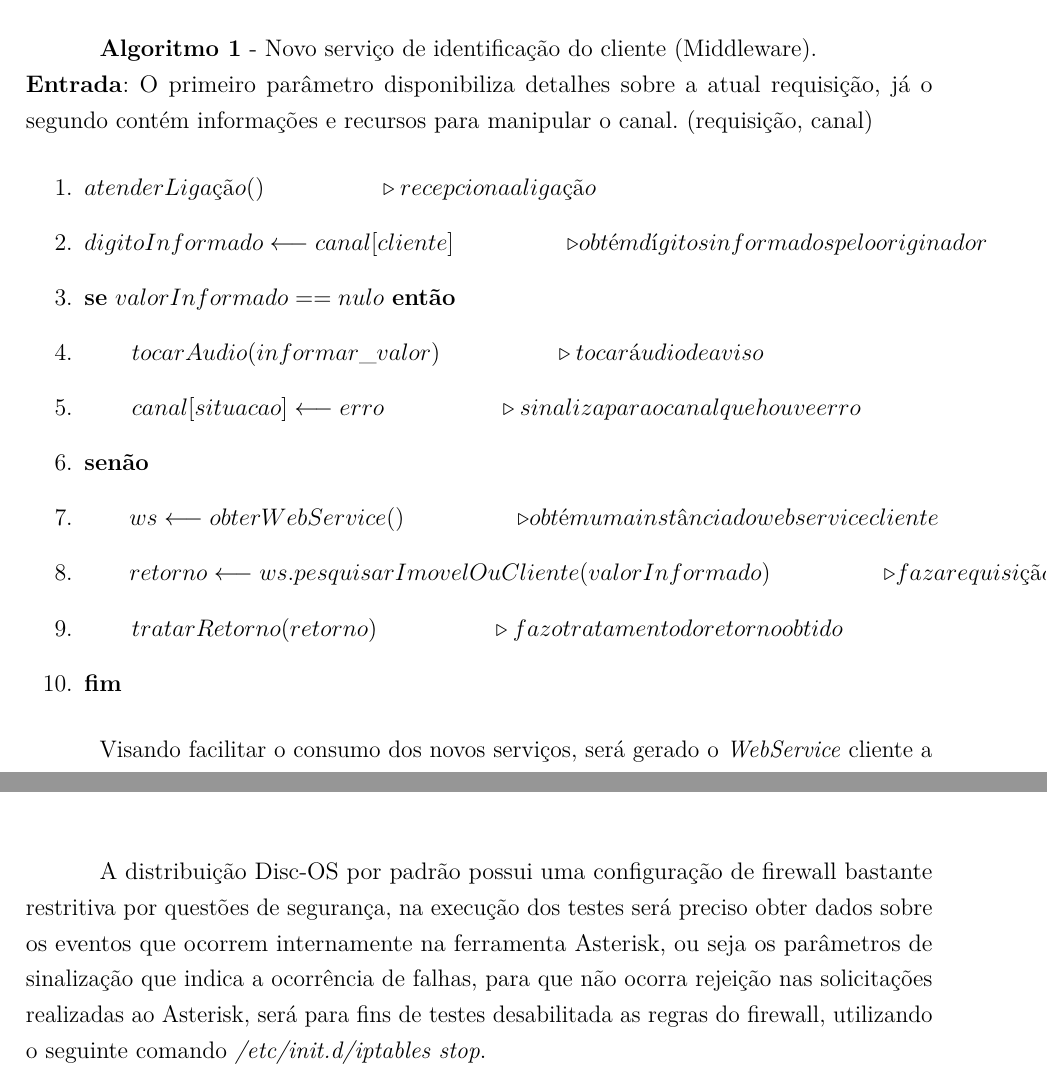
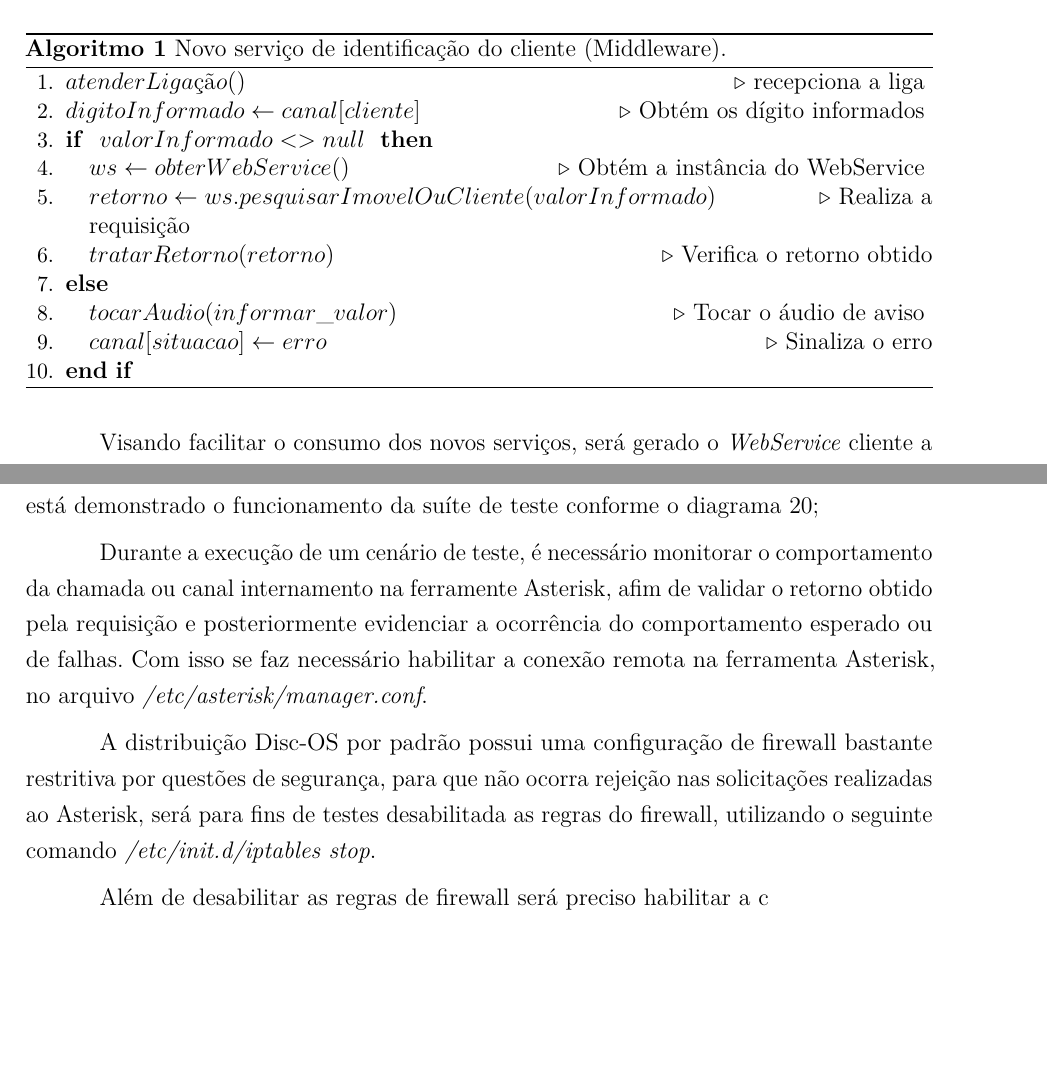
Before and after one commit to mbahiense/tcc_integration, a LaTeX thesis (tcc.tex, which reads editaveis/integracao/middleware.tex, editaveis/integracao/suite.tex, editaveis/resultado/descricao.tex): two parts of pages 38 and 47 of 61 before the commit and two parts of pages 39 and 45 of 61 after it, joined at a grey line, cut so that both start at the same text, the shorter picture padded with empty space. Compiled offline with pdfLaTeX.

Commit message:
Modificando os algoritmos para o formato Latex

```diff
--- a/editaveis/integracao/middleware.tex
+++ b/editaveis/integracao/middleware.tex
@@ -19,19 +19,33 @@ Para cada classe concreta a ser disponibilizada será necessário estender a cla
 
+% Custom exibição da lista de algoritmos
+\algsetup{
+	linenosize=\small,
+	linenodelimiter=.
+}
 
-\textbf{Algoritmo 1} - Novo serviço de identificação do cliente (Middleware).\\
-\textbf{Entrada}: O primeiro parâmetro disponibiliza detalhes sobre a atual requisição, já o segundo contém informações e recursos para manipular o canal. (requisição, canal)
-\begin{enumerate}
-	\item $atenderLigação() \hspace{20 mm} \triangleright recepciona a ligação$
-	\item $digitoInformado  \longleftarrow canal [cliente] \hspace{20 mm}	\triangleright	obtém dígitos informados pelo originador$
-	\item \textbf{se} $valorInformado == nulo$ \textbf{então}
-	\item  \hspace{7 mm} $tocarAudio(informar\_valor)	\hspace{20 mm}	\triangleright tocar áudio de aviso$
-	\item  \hspace{7 mm} $canal [situacao] \longleftarrow erro	\hspace{20 mm}	\triangleright 	sinaliza para o canal que houve erro$
-	\item \textbf{senão}
-	\item  \hspace{7 mm} $ws \longleftarrow obterWebService()	\hspace{20 mm}	\triangleright	obtém uma instância do webservice cliente$
-	\item  \hspace{7 mm} $retorno \longleftarrow ws.pesquisarImovelOuCliente(valorInformado) 	\hspace{20 mm}	\triangleright faz a requisição para o novo serviço do sistema GSAN$
-	\item  \hspace{7 mm} $tratarRetorno(retorno) \hspace{20 mm}	\triangleright	 faz o tratamento do retorno obtido$
-	\item \textbf{fim}
-\end{enumerate}
+\begin{algorithm}
+	\caption{Novo serviço de identificação do cliente (Middleware).}
+	\label{algoritmo:identificaoCliente}
+	\begin{algorithmic}[1]
+		\STATE $atenderLigação()$
+		\COMMENT{recepciona a liga}
+		\STATE $digitoInformado \gets canal[cliente]$ 	\COMMENT{Obtém os dígito  informados}
+		\IF{ $valorInformado <> null$ }
+		\STATE $ws \gets obterWebService() $
+		\COMMENT{Obtém a instância do WebService}
+		\STATE $retorno \gets ws.pesquisarImovelOuCliente(valorInformado) $
+		\COMMENT{Realiza a requisição}
+		\STATE $ tratarRetorno(retorno) $
+		\COMMENT{Verifica o retorno obtido}
+		\ELSE
+		\STATE $ tocarAudio(informar\_valor) $
+		\COMMENT{Tocar o áudio de aviso}
+		\STATE $ canal[situacao] \leftarrow erro $
+		\COMMENT{Sinaliza o erro}
+		\ENDIF
+	\end{algorithmic}
+\end{algorithm}
+
 
 Visando facilitar o consumo dos novos serviços, será gerado o \textit{WebService} cliente a partir do WSDL (\textit{Web Services Description Language}) da interface do serviço disponibilizada no sistema GSAN, utilizando o software chamado WSIMPORT disponibilizado pela \textit{Sun Microsystems}, conforme visto na figura \ref{figura:gerarWSCliente}:
 
--- a/editaveis/integracao/suite.tex
+++ b/editaveis/integracao/suite.tex
@@ -4,2 +4,3 @@ A suíte de testes automatizados será responsável em garantir o correto funcio
 
 Cada classe de teste deve implementar uma interface do framework Asterisk-Java chamada \textit{PropertyChangeListener} e posteriormente ser registrada como \textit{Listener} em uma classe da suíte chamada \textit{SuiteAsteriskListener}, que atua como uma escuta de modificações ocorridas em  canais, tais canais que representam as chamadas existentes na ferramenta.
+A suíte de testes está configurada para sempre antes de executar um teste realiza primeiro o Login na ferramenta Asterisk e ao final da execução do teste efetuar o Logoff, somente após o login é possível iniciar a simulação das chamadas para os contextos de testes, abaixo está demonstrado o funcionamento da suíte de teste conforme o diagrama \ref{figura:diagramaSeq2Via};
@@ -12,6 +12,13 @@ A suíte de testes está configurada para sempre antes de executar um teste real
 	\includegraphics{figuras/diagramaSequenciaObter2ViaTest.png}
 	\legend {\fontsize{10}{12}\selectfont {Fonte: Autoria Própria}.}
 \end{figure}
+
+Durante a execução de um cenário de teste, é necessário monitorar o comportamento da chamada ou canal internamento na ferramente Asterisk,
+afim de validar o retorno obtido pela requisição e posteriormente evidenciar a ocorrência do comportamento esperado ou de falhas. Com isso se faz necessário habilitar a conexão remota na ferramenta Asterisk, no arquivo \textit{/etc/asterisk/manager.conf}.
+
+A distribuição Disc-OS por padrão possui uma configuração de firewall bastante restritiva por questões de segurança, para que não ocorra rejeição nas solicitações realizadas ao Asterisk, será para fins de testes desabilitada as regras do firewall, utilizando o seguinte comando \textit{/etc/init.d/iptables stop}.
+
+ Além de desabilitar as regras de firewall será preciso habilitar a c
 
 % Figura para demonstrar a classe de teste - classe_teste_suite.png
 % Para execução dos testes foi necessário realizar algumas customizações na ferramenta Asterisk,
--- a/editaveis/resultado/descricao.tex
+++ b/editaveis/resultado/descricao.tex
@@ -38,7 +38,6 @@ isolar o comportamento que ocorre no momento da integração sem a necessidade d
 	\legend {\fontsize{10}{12}\selectfont {Fonte: Autoria Própria}.}
 \end{figure}
 
-A distribuição Disc-OS por padrão possui uma configuração de firewall bastante restritiva por questões de segurança, na execução dos testes será preciso obter dados sobre os eventos que ocorrem internamente na ferramenta Asterisk, ou seja os parâmetros de sinalização que indica a ocorrência de falhas, para que não ocorra rejeição nas solicitações realizadas ao Asterisk, será para fins de testes desabilitada as regras do firewall, utilizando o seguinte comando \textit{/etc/init.d/iptables stop}.
 
 \subsection{Cenários de Teste}
 Nesta fase foram elaborados possíveis cenários de teste para os três serviços automatizados, são respectivamente Obter 2ª via de conta, Informar Falta de Água e Solicitar Restabelecimento da Ligação de Água. Cada serviço proposto possui um objetivo específico sempre vinculado a um imóvel e/ou cliente.
```
Also changed, not shown: editaveis/integracao/customAsterisk.tex (+25 -17 lines), fixos/pacoteseclass.tex (+13 -1 lines), tcc.tex (+5 -0 lines), editaveis/integracao/middleware.tex (2 more changed lines), editaveis/integracao/suite.tex (3 more changed lines).
